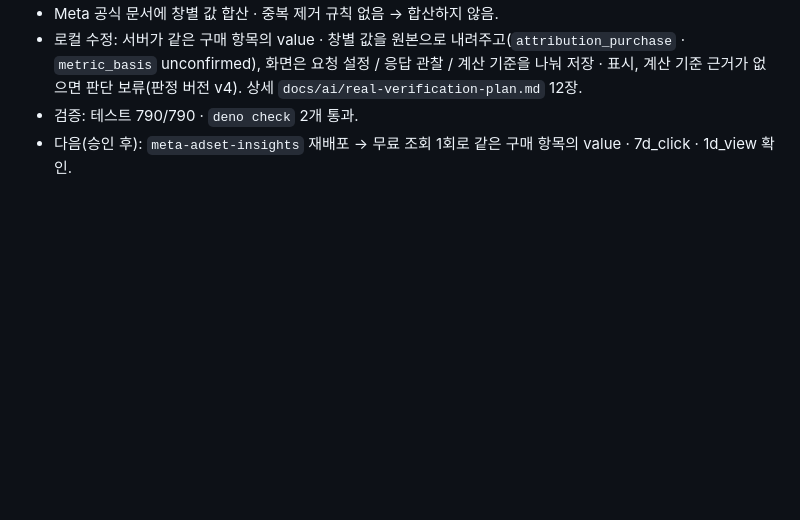
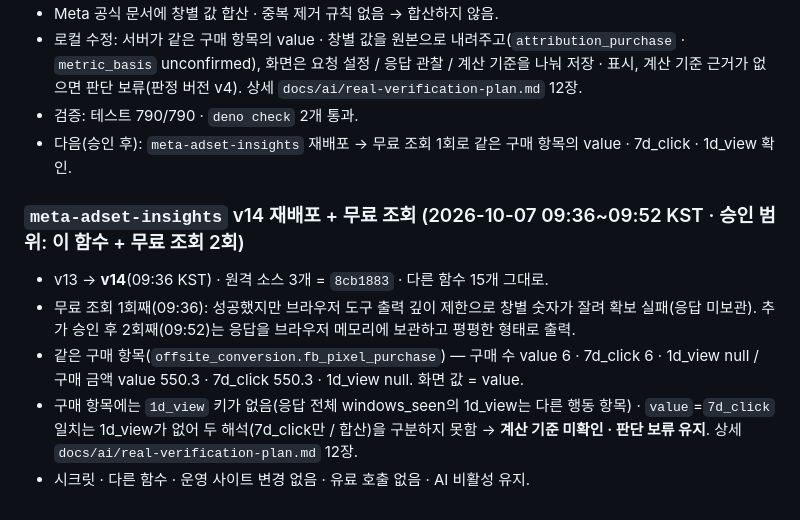
Before and after one commit to dhhs1124-ship-it/launchdesk, a Markdown page: docs/handoff/2026-10-07-handoff.md, the part around the change. Rendered like a GitHub page; blank space fills up the shorter version.

```diff
--- a/docs/handoff/2026-10-07-handoff.md
+++ b/docs/handoff/2026-10-07-handoff.md
@@ -226,3 +226,10 @@
 - 로컬 수정: 서버가 같은 구매 항목의 value · 창별 값을 원본으로 내려주고(`attribution_purchase` · `metric_basis` unconfirmed), 화면은 요청 설정 / 응답 관찰 / 계산 기준을 나눠 저장 · 표시, 계산 기준 근거가 없으면 판단 보류(판정 버전 v4). 상세 `docs/ai/real-verification-plan.md` 12장.
 - 검증: 테스트 790/790 · `deno check` 2개 통과.
 - 다음(승인 후): `meta-adset-insights` 재배포 → 무료 조회 1회로 같은 구매 항목의 value · 7d_click · 1d_view 확인.
+
+### `meta-adset-insights` v14 재배포 + 무료 조회 (2026-10-07 09:36~09:52 KST · 승인 범위: 이 함수 + 무료 조회 2회)
+- v13 → **v14**(09:36 KST) · 원격 소스 3개 = `8cb1883` · 다른 함수 15개 그대로.
+- 무료 조회 1회째(09:36): 성공했지만 브라우저 도구 출력 깊이 제한으로 창별 숫자가 잘려 확보 실패(응답 미보관). 추가 승인 후 2회째(09:52)는 응답을 브라우저 메모리에 보관하고 평평한 형태로 출력.
+- 같은 구매 항목(`offsite_conversion.fb_pixel_purchase`) — 구매 수 value 6 · 7d_click 6 · 1d_view null / 구매 금액 value 550.3 · 7d_click 550.3 · 1d_view null. 화면 값 = value.
+- 구매 항목에는 `1d_view` 키가 없음(응답 전체 windows_seen의 1d_view는 다른 행동 항목) · `value`=`7d_click` 일치는 1d_view가 없어 두 해석(7d_click만 / 합산)을 구분하지 못함 → **계산 기준 미확인 · 판단 보류 유지**. 상세 `docs/ai/real-verification-plan.md` 12장.
+- 시크릿 · 다른 함수 · 운영 사이트 변경 없음 · 유료 호출 없음 · AI 비활성 유지.
```
Also changed, not shown: docs/ai/real-verification-plan.md (+14 -0 lines).
